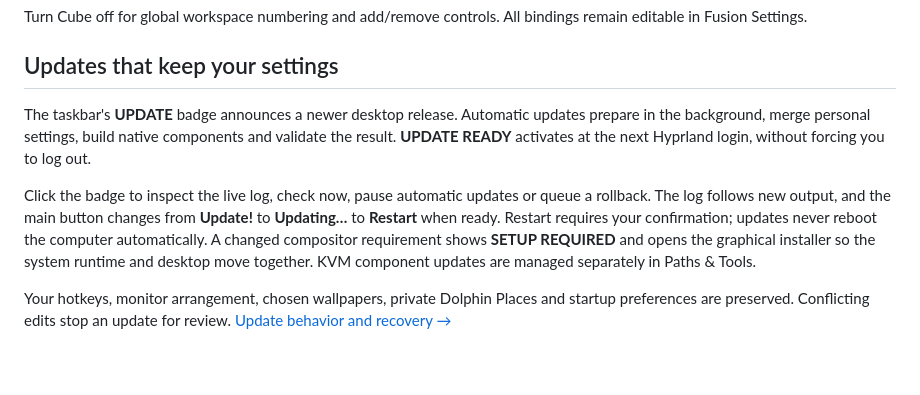
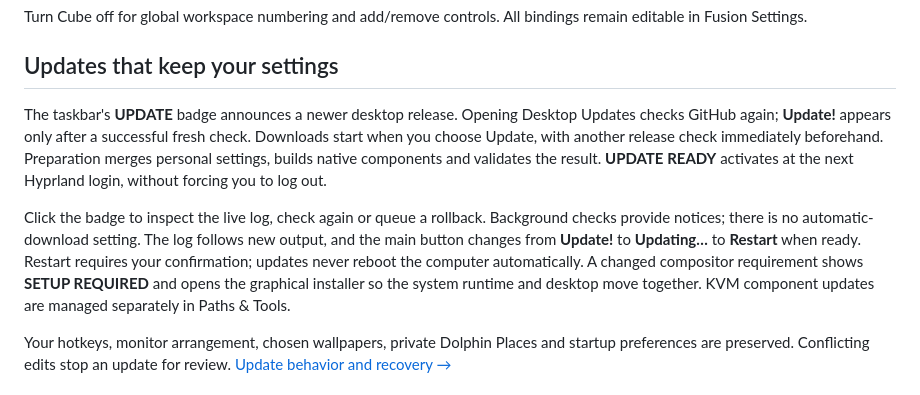
Before and after one commit to XetalEngine/x_hyperland, a Markdown page: README.md, the part around the change. Drawn GitHub-style; blank space fills up the shorter version.

```diff
--- a/README.md
+++ b/README.md
@@ -332,9 +332,9 @@ Turn Cube off for global workspace numbering and add/remove controls. All bindin
 
 ## Updates that keep your settings
 
-The taskbar's **UPDATE** badge announces a newer desktop release. Automatic updates prepare in the background, merge personal settings, build native components and validate the result. **UPDATE READY** activates at the next Hyprland login, without forcing you to log out.
+The taskbar's **UPDATE** badge announces a newer desktop release. Opening Desktop Updates checks GitHub again; **Update!** appears only after a successful fresh check. Downloads start when you choose Update, with another release check immediately beforehand. Preparation merges personal settings, builds native components and validates the result. **UPDATE READY** activates at the next Hyprland login, without forcing you to log out.
 
-Click the badge to inspect the live log, check now, pause automatic updates or queue a rollback. The log follows new output, and the main button changes from **Update!** to **Updating…** to **Restart** when ready. Restart requires your confirmation; updates never reboot the computer automatically. A changed compositor requirement shows **SETUP REQUIRED** and opens the graphical installer so the system runtime and desktop move together. KVM component updates are managed separately in Paths & Tools.
+Click the badge to inspect the live log, check again or queue a rollback. Background checks provide notices; there is no automatic-download setting. The log follows new output, and the main button changes from **Update!** to **Updating…** to **Restart** when ready. Restart requires your confirmation; updates never reboot the computer automatically. A changed compositor requirement shows **SETUP REQUIRED** and opens the graphical installer so the system runtime and desktop move together. KVM component updates are managed separately in Paths & Tools.
 
 Your hotkeys, monitor arrangement, chosen wallpapers, private Dolphin Places and startup preferences are preserved. Conflicting edits stop an update for review. [Update behavior and recovery →](docs/UPDATES.md)
 
```
Also changed, not shown: docs/FILES.md (+8 -4 lines), docs/UPDATES.md (+10 -6 lines), docs/screenshots/desktop-updates.png, 10 other files.
